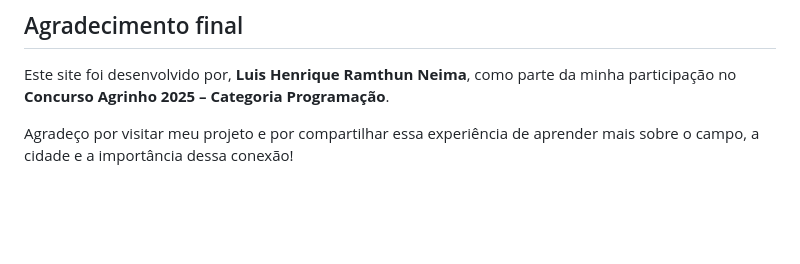
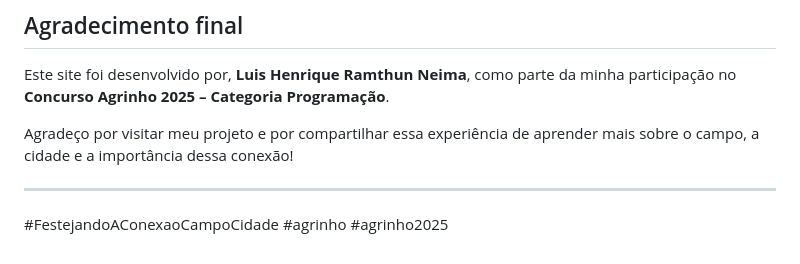
Before and after one commit to Eoscria/Agrinho, a Markdown page: README.md, the part around the change. Drawn GitHub-style; blank space fills up the shorter version.

Commit message:
Ajustes README

```diff
--- a/README.md
+++ b/README.md
@@ -53,3 +53,7 @@ Adicionei ao repositório a **licença MIT**, permitindo o uso livre do projeto
 Este site foi desenvolvido por, **Luis Henrique Ramthun Neima**, como parte da minha participação no **Concurso Agrinho 2025 – Categoria Programação**.
 
 Agradeço por visitar meu projeto e por compartilhar essa experiência de aprender mais sobre o campo, a cidade e a importância dessa conexão!
+
+---
+
+#FestejandoAConexaoCampoCidade #agrinho #agrinho2025
```
